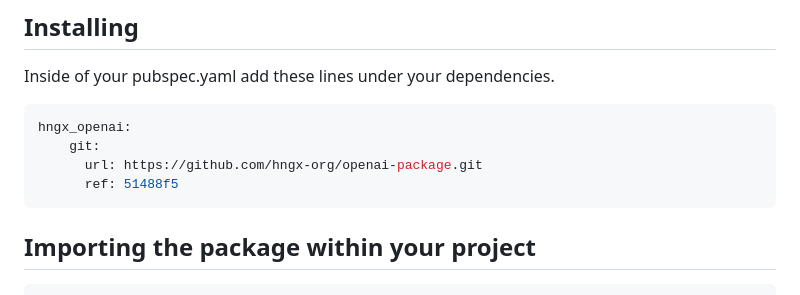
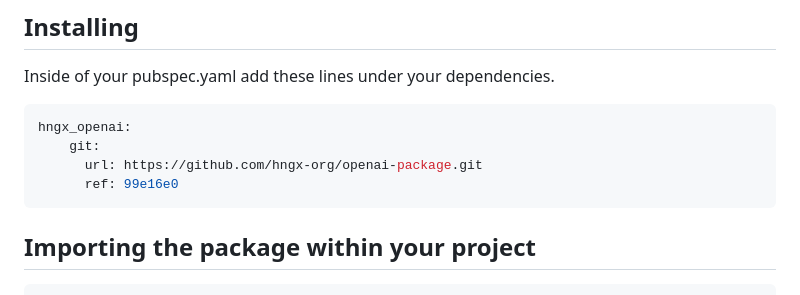
Before and after one commit to hngx-org/openai-package, a Markdown page: README.md, the part around the change. Rendered like a GitHub page.

`````diff
--- a/README.md
+++ b/README.md
@@ -8,7 +8,7 @@ Inside of your pubspec.yaml add these lines under your dependencies.
 hngx_openai:
     git:
       url: https://github.com/hngx-org/openai-package.git
-      ref: 51488f5
+      ref: 99e16e0
 ````
 
 ## Importing the package within your project
`````
